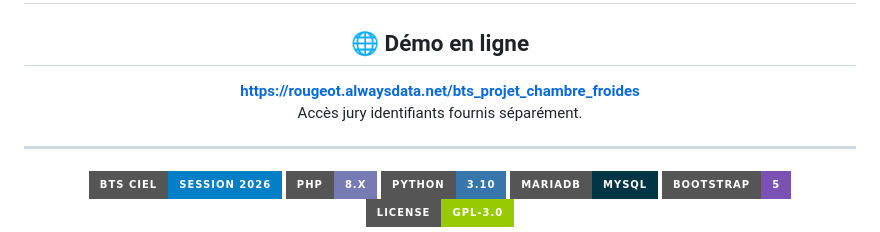
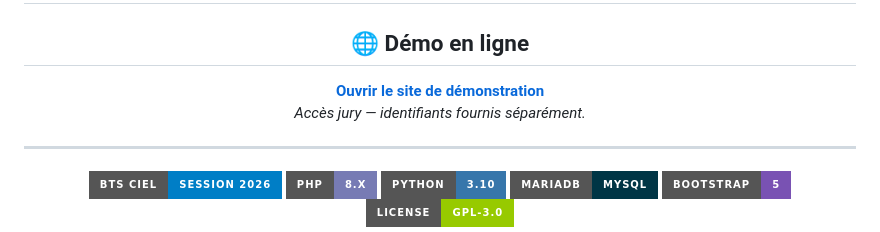
Before and after one commit to NoaRougeot/supervision_chambres_froides, a Markdown page: README.md, the part around the change. GitHub-like rendering; badges without logos.

Commit message:
Version actuel du projet 15/06/2026
target blank pour ouverture dans une tab anexe

```diff
--- a/README.md
+++ b/README.md
@@ -4,8 +4,11 @@
 
 ## 🌐 Démo en ligne
 
-**[https://rougeot.alwaysdata.net/bts_projet_chambre_froides](https://rougeot.alwaysdata.net/bts_projet_chambre_froides/index.php)**
-Accès jury identifiants fournis séparément.
+<a href="https://rougeot.alwaysdata.net/bts_projet_chambre_froides/index.php" target="_blank">
+  <strong>Ouvrir le site de démonstration</strong>
+</a>
+
+*Accès jury — identifiants fournis séparément.*
 
 ---
 
```
